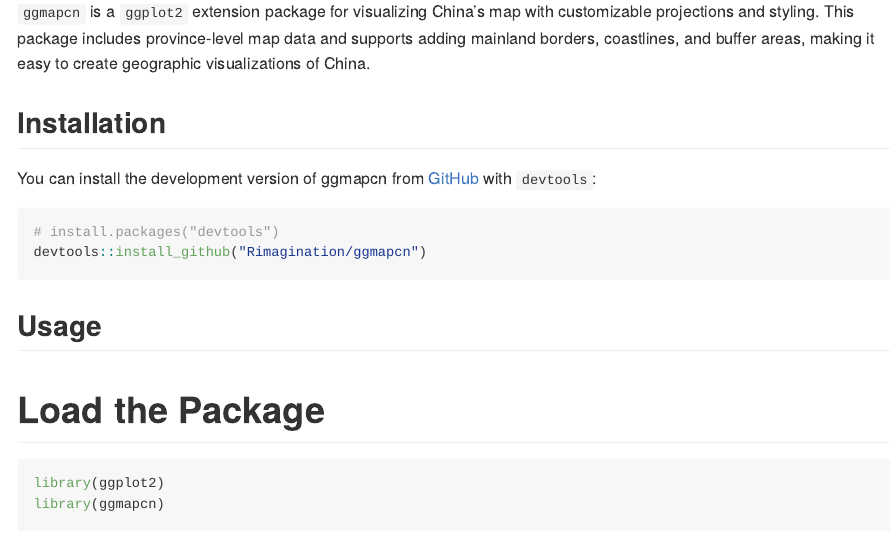
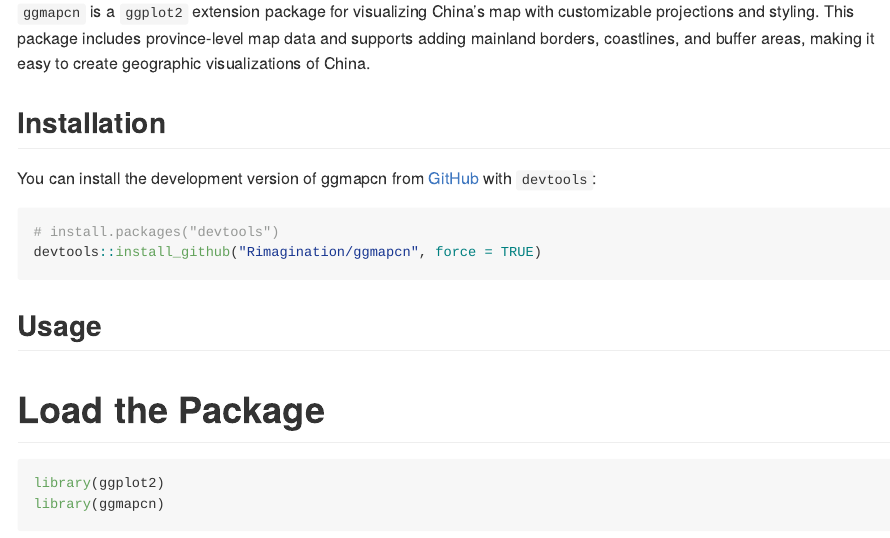
Before and after one commit to Rimagination/ggmapcn, an R Markdown document (README.Rmd): the page in a window 1100 px wide, from 110 px down. The pictures show the output file README.md that the author committed with the source, drawn offline in the style of GitHub; long lines of code are wrapped.

Commit message:
0.0.0.9002

````diff
--- a/README.Rmd
+++ b/README.Rmd
@@ -26,7 +26,7 @@
 
 ``` r
 # install.packages("devtools")
-devtools::install_github("Rimagination/ggmapcn")
+devtools::install_github("Rimagination/ggmapcn", force = TRUE)
 ```
 
 ## Usage
````
Also changed, not shown: README.md.
